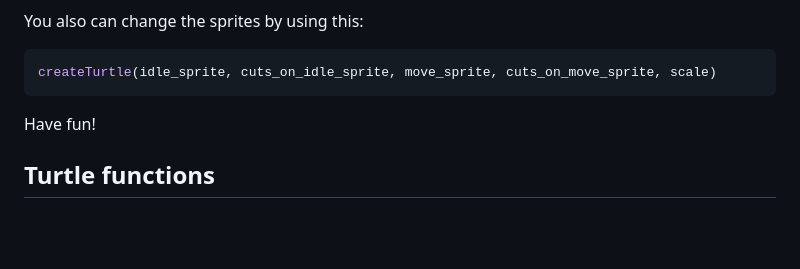
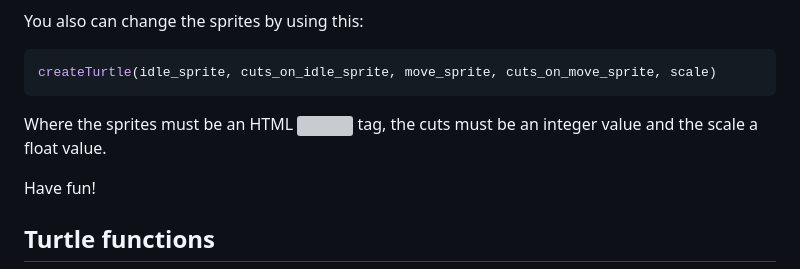
Before and after one commit to turtle-webcomponent/turtle, a Markdown page: README.md, the part around the change. Rendered like a GitHub page; blank space fills up the shorter version; grey boxes are pictures that could not be loaded.

````diff
--- a/README.md
+++ b/README.md
@@ -64,6 +64,7 @@ You also can change the sprites by using this:
 ```javascript
 createTurtle(idle_sprite, cuts_on_idle_sprite, move_sprite, cuts_on_move_sprite, scale)
 ```
+Where the sprites must be an HTML <img> tag, the cuts must be an integer value and the scale a float value.
 
 Have fun!
 
````
